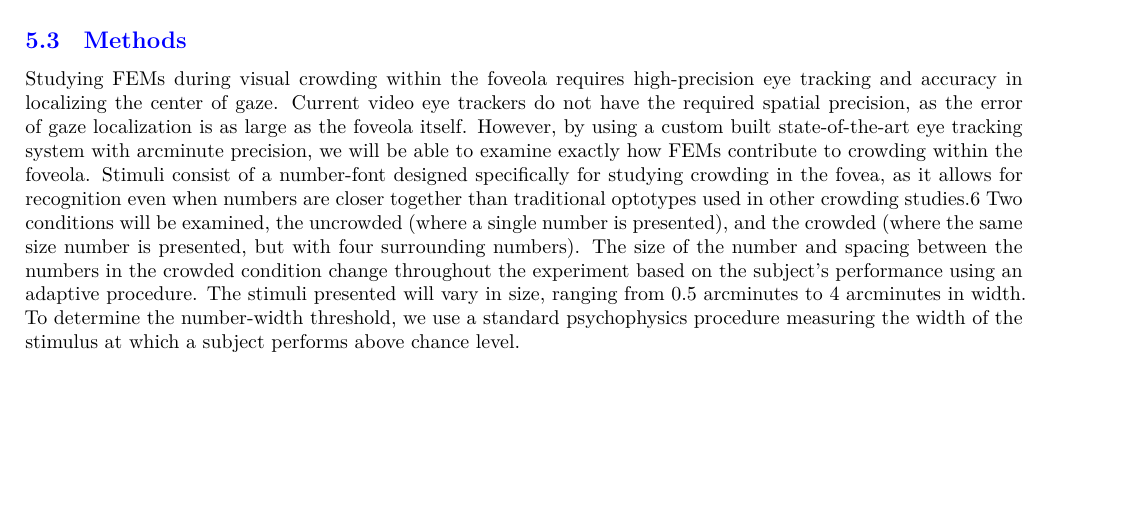
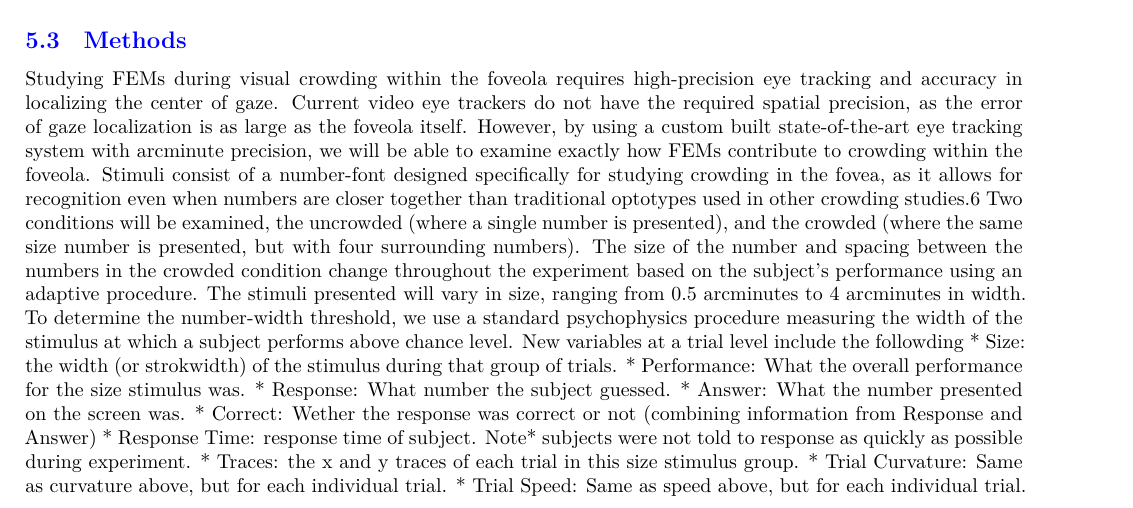
Before and after one commit to tfjaeger/Tutorial-GLMM, an R Markdown document (scripts/tutorial.Rmd): part of page 5 of 15, cut so that both start at the same text, the shorter picture padded with empty space. Rendered offline with R 4.5, knitr and Pandoc, then LaTeX, with nearby package versions.

Commit message:
Updated the new variables listed in "data_ClarkCrowding_TrialLevel"

````diff
--- a/scripts/tutorial.Rmd
+++ b/scripts/tutorial.Rmd
@@ -312,7 +312,16 @@ Crowding is a visual phenomenon that has puzzled scientists for decades; an obje
 The goals of this research are to (1) investigate the effect of crowding within the foveola, and (2) examine if and how fixational eye movements influence crowding at this scale. Based on previous research, we hypothesize that crowding will be detrimental to foveal vision, as it is in peripheral vision, but on a finer scale. Further, based on the recent findings that FEMs are beneficial for high-acuity vision, I expect a relationship between FEMs and the strength of crowding within the foveola, with larger and less precise FEMs increasing the negative effects visual crowding.
 
 ## Methods
-Studying FEMs during visual crowding within the foveola requires high-precision eye tracking and accuracy in localizing the center of gaze. Current video eye trackers do not have the required spatial precision, as the error of gaze localization is as large as the foveola itself. However, by using a custom built state-of-the-art eye tracking system with arcminute precision, we will be able to examine exactly how FEMs contribute to crowding within the foveola. Stimuli consist of a number-font designed specifically for studying crowding in the fovea, as it allows for recognition even when numbers are closer together than traditional optotypes used in other crowding studies.6 Two conditions will be examined, the uncrowded (where a single number is presented), and the crowded (where the same size number is presented, but with four surrounding numbers). The size of the number and spacing between the numbers in the crowded condition change throughout the experiment based on the subject’s performance using an adaptive procedure. The stimuli presented will vary in size, ranging from 0.5 arcminutes to 4 arcminutes in width. To determine the number-width threshold, we use a standard psychophysics procedure measuring the width of the stimulus at which a subject performs above chance level.
+Studying FEMs during visual crowding within the foveola requires high-precision eye tracking and accuracy in localizing the center of gaze. Current video eye trackers do not have the required spatial precision, as the error of gaze localization is as large as the foveola itself. However, by using a custom built state-of-the-art eye tracking system with arcminute precision, we will be able to examine exactly how FEMs contribute to crowding within the foveola. Stimuli consist of a number-font designed specifically for studying crowding in the fovea, as it allows for recognition even when numbers are closer together than traditional optotypes used in other crowding studies.6 Two conditions will be examined, the uncrowded (where a single number is presented), and the crowded (where the same size number is presented, but with four surrounding numbers). The size of the number and spacing between the numbers in the crowded condition change throughout the experiment based on the subject’s performance using an adaptive procedure. The stimuli presented will vary in size, ranging from 0.5 arcminutes to 4 arcminutes in width. To determine the number-width threshold, we use a standard psychophysics procedure measuring the width of the stimulus at which a subject performs above chance level. New variables at a trial level include the followding
+* Size: the width (or strokwidth) of the stimulus during that group of trials.
+* Performance: What the overall performance for the size stimulus was.
+* Response: What number the subject guessed.
+* Answer: What the number presented on the screen was.
+* Correct: Wether the response was correct or not (combining information from Response and Answer)
+* Response Time: response time of subject. Note* subjects were not told to response as quickly as possible during experiment.
+* Traces: the x and y traces of each trial in this size stimulus group.
+* Trial Curvature: Same as curvature above, but for each individual trial.
+* Trial Speed: Same as speed above, but for each individual trial.
 
 ## Overview
 ```{r load data, message=F}
````
Also changed, not shown: scripts/tutorial.tex (added), scripts/tutorial_files/figure-latex/unnamed-chunk-15-1.pdf (added), scripts/tutorial_files/figure-latex/unnamed-chunk-22-1.pdf (added), scripts/tutorial_files/figure-latex/unnamed-chunk-23-1.pdf (added), scripts/tutorial_files/figure-latex/unnamed-chunk-9-1.pdf (added).
